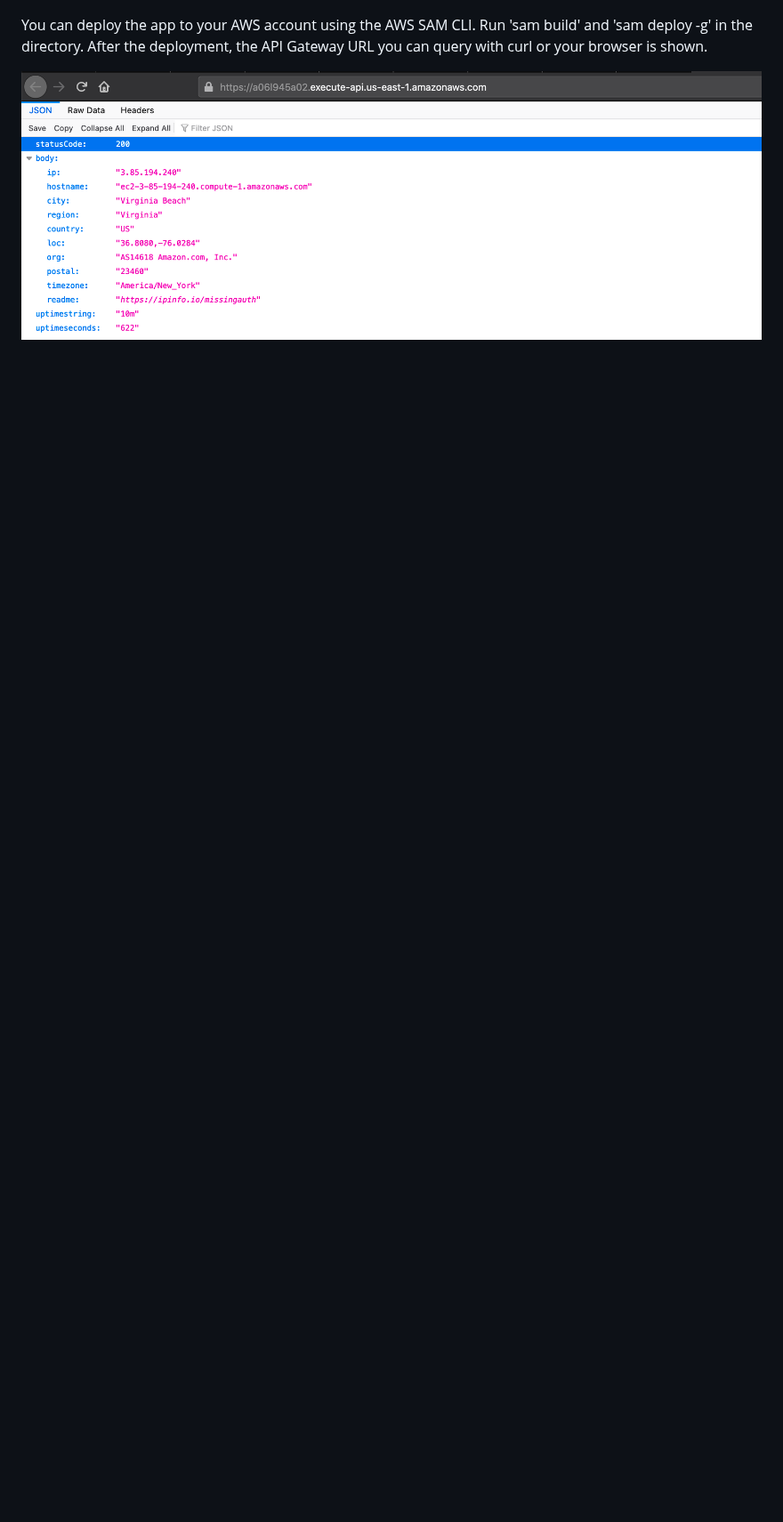
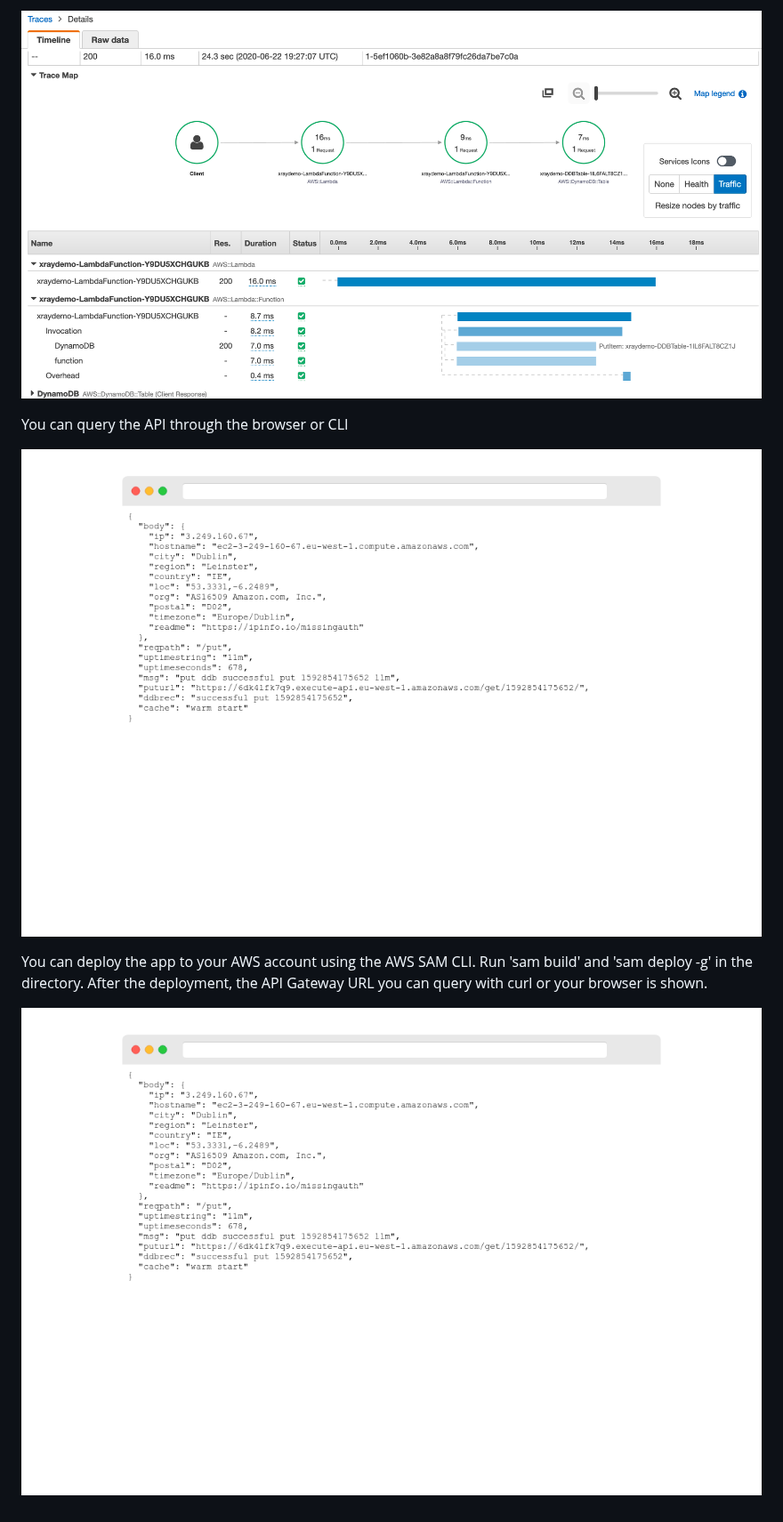
Before and after one commit to marekq/aws-lambda-xray-node, a Markdown page: README.md, the part around one of its changes. Shown at 89% size. Rendered like a GitHub page; pictures changed too: docs/browser.png, docs/xray-put.png (added); blank space fills up the shorter version.

```diff
--- a/README.md
+++ b/README.md
@@ -11,3 +25,11 @@ The HTTP and DynamoDB requests will be traced from the X-Ray console;
+![alt text](./docs/xray-put.png)
+
+
+You can query the API through the browser or CLI
+
+
+![alt text](./docs/browser.png)
+
 
 
 You can deploy the app to your AWS account using the AWS SAM CLI. Run 'sam build' and 'sam deploy -g' in the directory. After the deployment, the API Gateway URL you can query with curl or your browser is shown.
```
Also changed, not shown: other parts of README.md (+15 -1 lines), docs/browser_small.png (deleted), docs/xray-get.png (added), docs/xray-overview.png (added), docs/xray.png (deleted), 2 other files.
